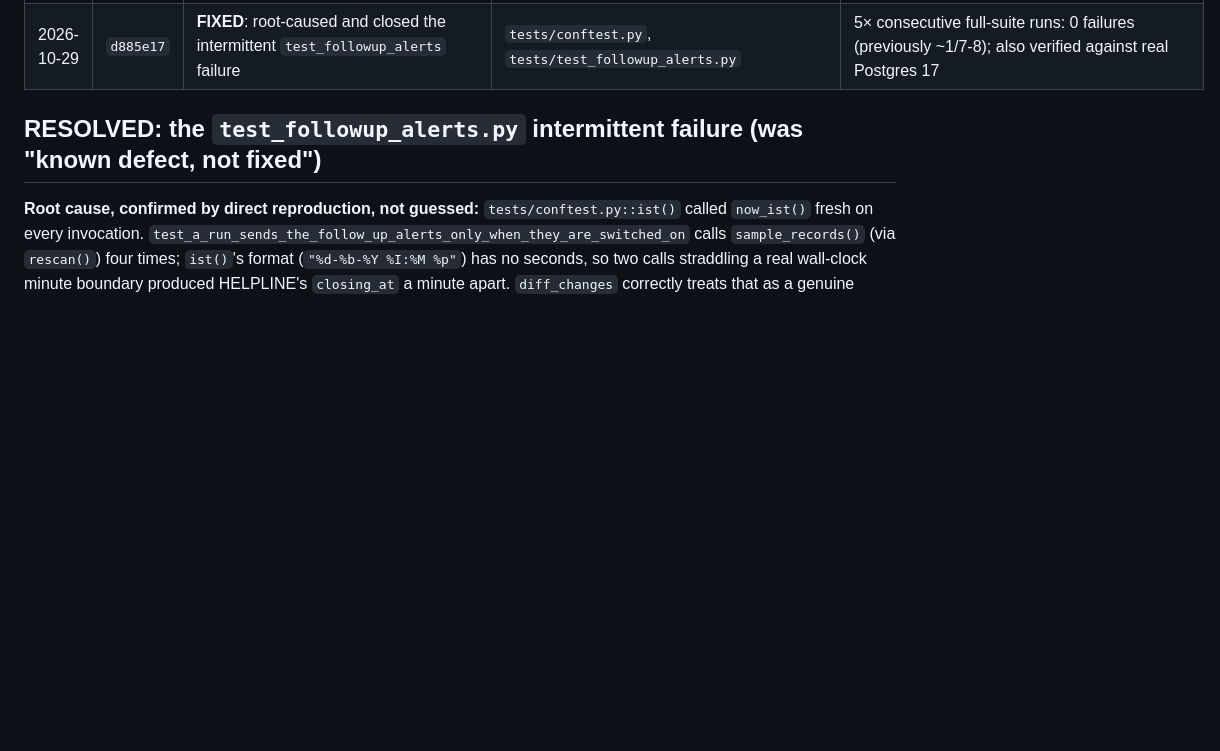
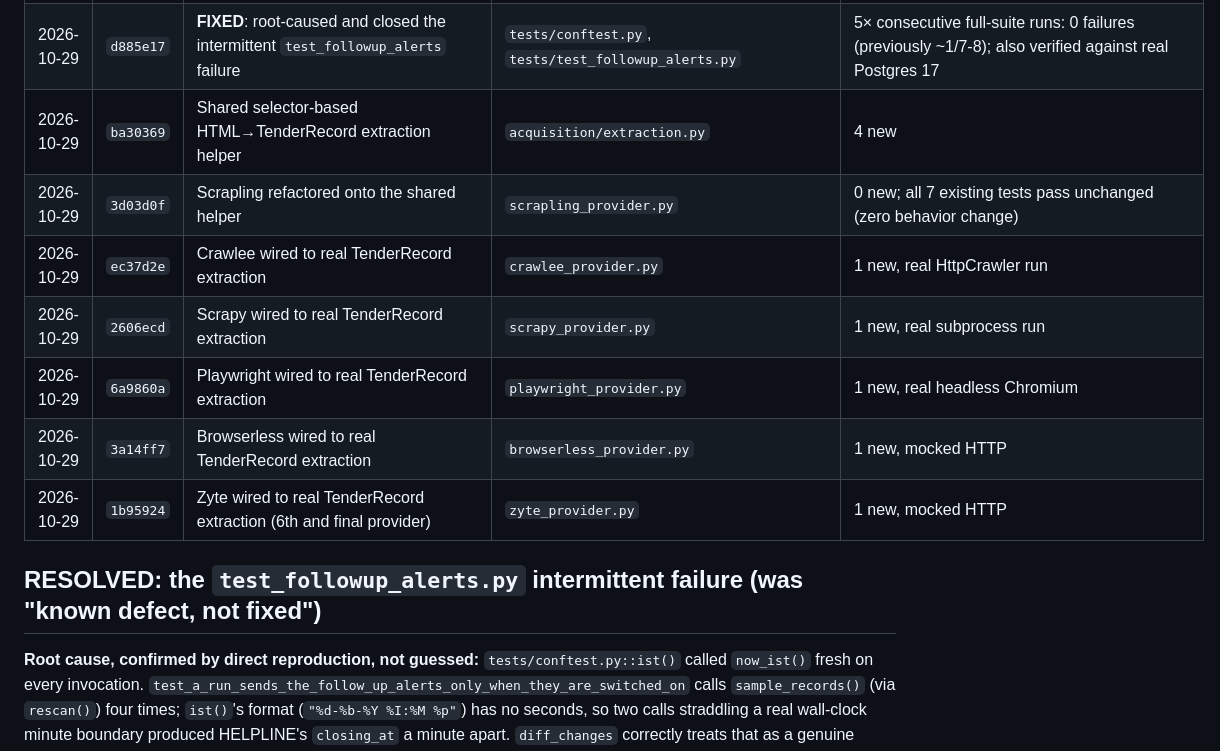
Before and after one commit to arkabera2004/Chanakya, a Markdown page: docs/IMPLEMENTATION_LOG.md, the part around the change. Drawn GitHub-style; blank space fills up the shorter version.

```diff
--- a/docs/IMPLEMENTATION_LOG.md
+++ b/docs/IMPLEMENTATION_LOG.md
@@ -36,6 +36,13 @@ frontend). Earlier phases (baseline repair, crawling-reliability benchmark) are
 | 2026-10-29 | `c3808cc` | Configurable CORS origins (`app.cors_origins`) | `config.py`, `server.py` | 1 new, real CORS-header assertion |
 | 2026-10-29 | `8cc753f` | Production-mode startup fails fast without an auth token | `config.py`, `server.py` | 5 new; live-verified against a real server (crash on missing token, 200/401/200 with one configured) |
 | 2026-10-29 | `d885e17` | **FIXED**: root-caused and closed the intermittent `test_followup_alerts` failure | `tests/conftest.py`, `tests/test_followup_alerts.py` | 5× consecutive full-suite runs: 0 failures (previously ~1/7-8); also verified against real Postgres 17 |
+| 2026-10-29 | `ba30369` | Shared selector-based HTML→TenderRecord extraction helper | `acquisition/extraction.py` | 4 new |
+| 2026-10-29 | `3d03d0f` | Scrapling refactored onto the shared helper | `scrapling_provider.py` | 0 new; all 7 existing tests pass unchanged (zero behavior change) |
+| 2026-10-29 | `ec37d2e` | Crawlee wired to real TenderRecord extraction | `crawlee_provider.py` | 1 new, real HttpCrawler run |
+| 2026-10-29 | `2606ecd` | Scrapy wired to real TenderRecord extraction | `scrapy_provider.py` | 1 new, real subprocess run |
+| 2026-10-29 | `6a9860a` | Playwright wired to real TenderRecord extraction | `playwright_provider.py` | 1 new, real headless Chromium |
+| 2026-10-29 | `3a14ff7` | Browserless wired to real TenderRecord extraction | `browserless_provider.py` | 1 new, mocked HTTP |
+| 2026-10-29 | `1b95924` | Zyte wired to real TenderRecord extraction (6th and final provider) | `zyte_provider.py` | 1 new, mocked HTTP |
 
 ## RESOLVED: the `test_followup_alerts.py` intermittent failure (was "known defect, not fixed")
 
```
Also changed, not shown: docs/CHANAKYA_UNIFIED_CRAWLING_FEATURE_INVENTORY.md (+22 -0 lines).
